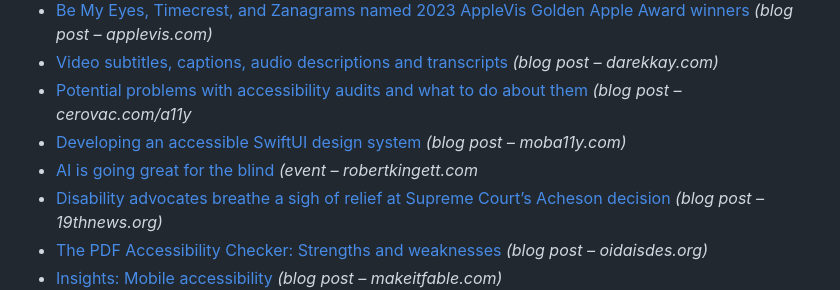
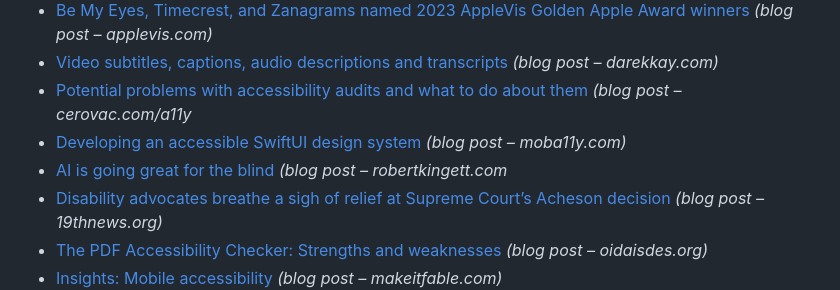
Before and after one commit to davidakennedy/a11yweekly.com, a Markdown page: _src/issues/375.md, the part around the change. GitHub-like rendering.

Commit message:
Fix typo

```diff
--- a/_src/issues/375.md
+++ b/_src/issues/375.md
@@ -25,7 +25,7 @@ Read more about [Live screen reader audit of Pie Calendar WordPress plugin tonig
 - [Video subtitles, captions, audio descriptions and transcripts](https://darekkay.com/blog/video-subtitles-closed-captions-audio-descriptions-transcripts/) *(blog post – darekkay.com)*
 - [Potential problems with accessibility audits and what to do about them](https://cerovac.com/a11y/2023/12/potential-problems-with-accessibility-audits-and-what-to-do-about-them/) *(blog post – cerovac.com/a11y*
 - [Developing an accessible SwiftUI design system](https://moba11y.com/blog/swiftui-design-systems/) *(blog post – moba11y.com)*
-- [AI is going great for the blind](https://robertkingett.com/aigreat/) *(event – robertkingett.com*
+- [AI is going great for the blind](https://robertkingett.com/aigreat/) *(blog post – robertkingett.com*
 - [Disability advocates breathe a sigh of relief at Supreme Court’s Acheson decision](https://19thnews.org/2023/12/supreme-court-acheson-laufer-decision-disability-advocates-react/) *(blog post – 19thnews.org)*
 - [The PDF Accessibility Checker: Strengths and weaknesses](https://www.oidaisdes.org/pdf-accessibility-checker.en/) *(blog post – oidaisdes.org)*
 - [Insights: Mobile accessibility](https://makeitfable.com/insights/insights-mobile-accessibility/) *(blog post – makeitfable.com)*
```
